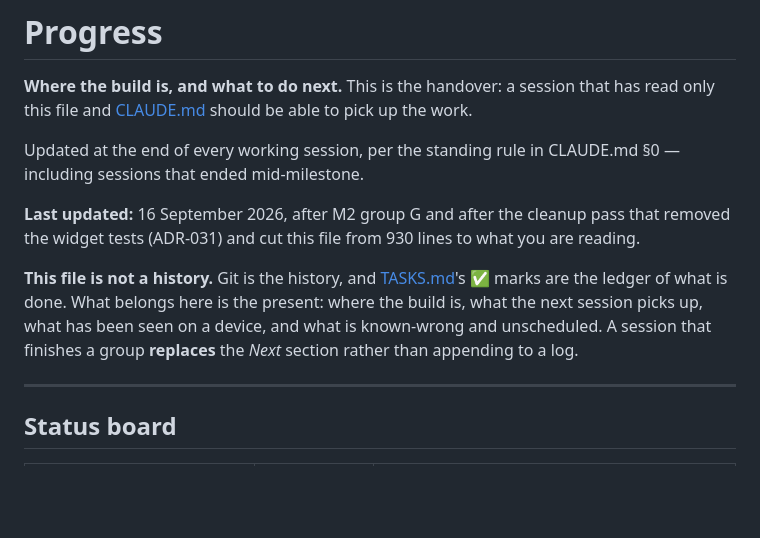
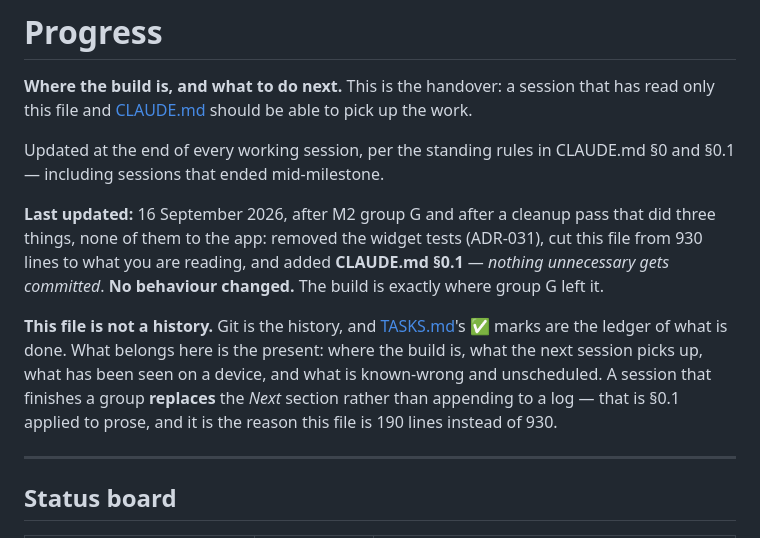
Before and after one commit to dubeyanant/chit, a Markdown page: docs/PROGRESS.md, the part around the change. Drawn GitHub-style; blank space fills up the shorter version.

```diff
--- a/docs/PROGRESS.md
+++ b/docs/PROGRESS.md
@@ -3,16 +3,19 @@
 **Where the build is, and what to do next.** This is the handover: a session that has read only
 this file and [CLAUDE.md](../CLAUDE.md) should be able to pick up the work.
 
-Updated at the end of every working session, per the standing rule in CLAUDE.md §0 — including
-sessions that ended mid-milestone.
+Updated at the end of every working session, per the standing rules in CLAUDE.md §0 and §0.1 —
+including sessions that ended mid-milestone.
 
-**Last updated:** 16 September 2026, after M2 group G and after the cleanup pass that removed
-the widget tests (ADR-031) and cut this file from 930 lines to what you are reading.
+**Last updated:** 16 September 2026, after M2 group G and after a cleanup pass that did three
+things, none of them to the app: removed the widget tests (ADR-031), cut this file from 930
+lines to what you are reading, and added **CLAUDE.md §0.1** — *nothing unnecessary gets
+committed*. **No behaviour changed.** The build is exactly where group G left it.
 
 **This file is not a history.** Git is the history, and [TASKS.md](TASKS.md)'s ✅ marks are the
 ledger of what is done. What belongs here is the present: where the build is, what the next
 session picks up, what has been seen on a device, and what is known-wrong and unscheduled. A
-session that finishes a group **replaces** the *Next* section rather than appending to a log.
+session that finishes a group **replaces** the *Next* section rather than appending to a log —
+that is §0.1 applied to prose, and it is the reason this file is 190 lines instead of 930.
 
 ---
 
```
Also changed, not shown: CLAUDE.md (+39 -1 lines), README.md (+15 -7 lines).
